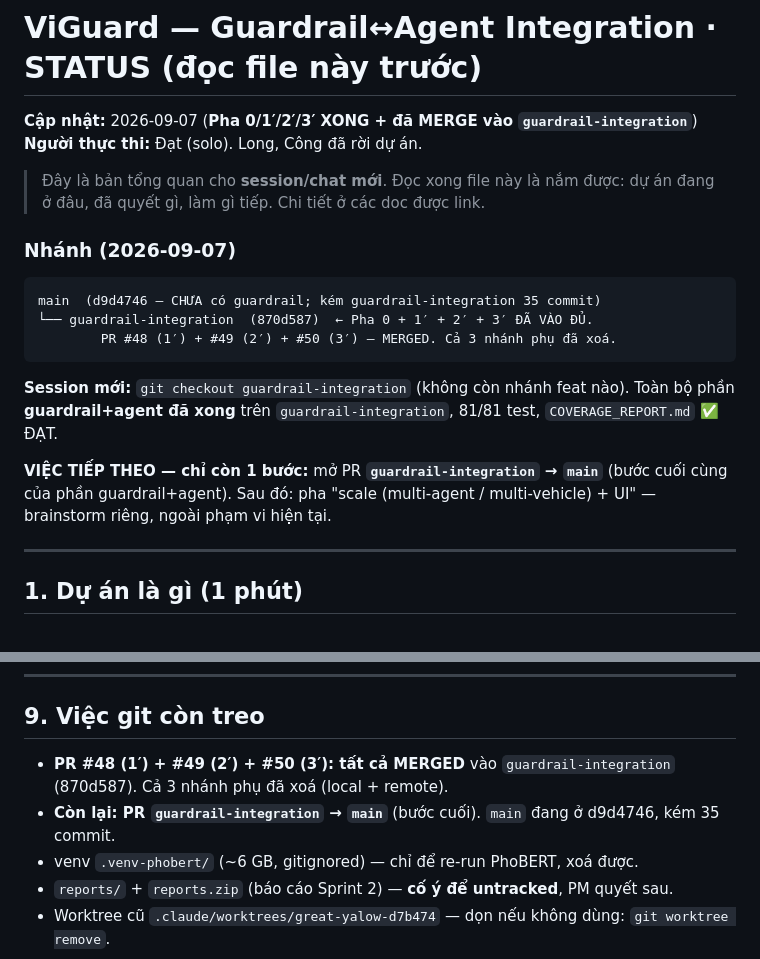
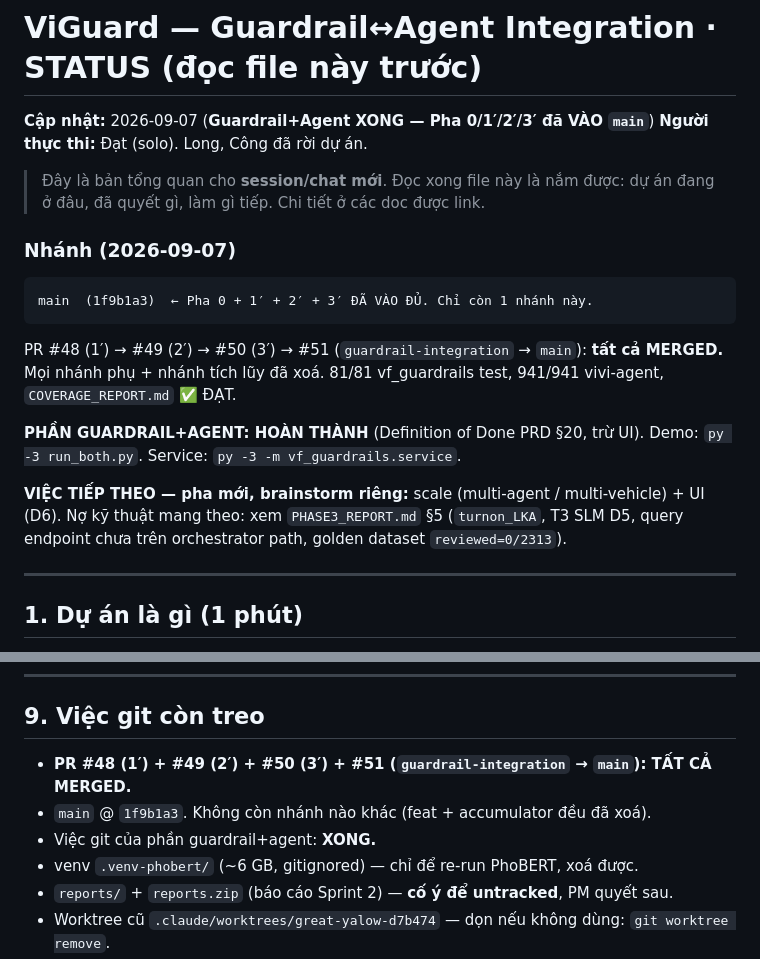
Before and after one commit to datdaide1/ViGuard, a Markdown page: docs/guardrail-integration/STATUS.md, 2 parts joined by grey strips. Rendered like a GitHub page.

Commit message:
docs(guardrail): STATUS — guardrail+agent slice merged to main (PR #51), phase closed
Co-Authored-By: Claude Sonnet 5 <noreply@anthropic.com>

````diff
--- a/docs/guardrail-integration/STATUS.md
+++ b/docs/guardrail-integration/STATUS.md
@@ -1,6 +1,6 @@
 # ViGuard — Guardrail↔Agent Integration · STATUS (đọc file này trước)
 
-**Cập nhật:** 2026-09-07 (**Pha 0/1′/2′/3′ XONG + đã MERGE vào `guardrail-integration`**)
+**Cập nhật:** 2026-09-07 (**Guardrail+Agent XONG — Pha 0/1′/2′/3′ đã VÀO `main`**)
 **Người thực thi:** Đạt (solo). Long, Công đã rời dự án.
 
 > Đây là bản tổng quan cho **session/chat mới**. Đọc xong file này là nắm được:
@@ -9,18 +9,19 @@
 ### Nhánh (2026-09-07)
 
 ```
-main  (d9d4746 — CHƯA có guardrail; kém guardrail-integration 35 commit)
-└── guardrail-integration  (870d587)  ← Pha 0 + 1′ + 2′ + 3′ ĐÃ VÀO ĐỦ.
-        PR #48 (1′) + #49 (2′) + #50 (3′) — MERGED. Cả 3 nhánh phụ đã xoá.
+main  (1f9b1a3)  ← Pha 0 + 1′ + 2′ + 3′ ĐÃ VÀO ĐỦ. Chỉ còn 1 nhánh này.
 ```
 
-**Session mới:** `git checkout guardrail-integration` (không còn nhánh feat nào).
-Toàn bộ phần **guardrail+agent đã xong** trên `guardrail-integration`, 81/81 test,
+PR #48 (1′) → #49 (2′) → #50 (3′) → #51 (`guardrail-integration` → `main`): **tất cả MERGED.**
+Mọi nhánh phụ + nhánh tích lũy đã xoá. 81/81 vf_guardrails test, 941/941 vivi-agent,
 `COVERAGE_REPORT.md` ✅ ĐẠT.
 
-**VIỆC TIẾP THEO — chỉ còn 1 bước:** mở PR **`guardrail-integration` → `main`**
-(bước cuối cùng của phần guardrail+agent). Sau đó: pha "scale (multi-agent /
-multi-vehicle) + UI" — brainstorm riêng, ngoài phạm vi hiện tại.
+**PHẦN GUARDRAIL+AGENT: HOÀN THÀNH** (Definition of Done PRD §20, trừ UI).
+Demo: `py -3 run_both.py`. Service: `py -3 -m vf_guardrails.service`.
+
+**VIỆC TIẾP THEO — pha mới, brainstorm riêng:** scale (multi-agent / multi-vehicle) + UI (D6).
+Nợ kỹ thuật mang theo: xem `PHASE3_REPORT.md` §5 (`turnon_LKA`, T3 SLM D5, query endpoint
+chưa trên orchestrator path, golden dataset `reviewed=0/2313`).
 
 ---
 
@@ -347,8 +348,9 @@ PYTHONIOENCODING=utf-8 py -3 vf_guardrails/evals/run_benchmark.py
 
 ## 9. Việc git còn treo
 
-- **PR #48 (1′) + #49 (2′) + #50 (3′): tất cả MERGED** vào `guardrail-integration` (870d587). Cả 3 nhánh phụ đã xoá (local + remote).
-- **Còn lại: PR `guardrail-integration` → `main`** (bước cuối). `main` đang ở d9d4746, kém 35 commit.
+- **PR #48 (1′) + #49 (2′) + #50 (3′) + #51 (`guardrail-integration` → `main`): TẤT CẢ MERGED.**
+- `main` @ `1f9b1a3`. Không còn nhánh nào khác (feat + accumulator đều đã xoá).
+- Việc git của phần guardrail+agent: **XONG.**
 - venv `.venv-phobert/` (~6 GB, gitignored) — chỉ để re-run PhoBERT, xoá được.
 - `reports/` + `reports.zip` (báo cáo Sprint 2) — **cố ý để untracked**, PM quyết sau.
 - Worktree cũ `.claude/worktrees/great-yalow-d7b474` — dọn nếu không dùng: `git worktree remove`.
````
